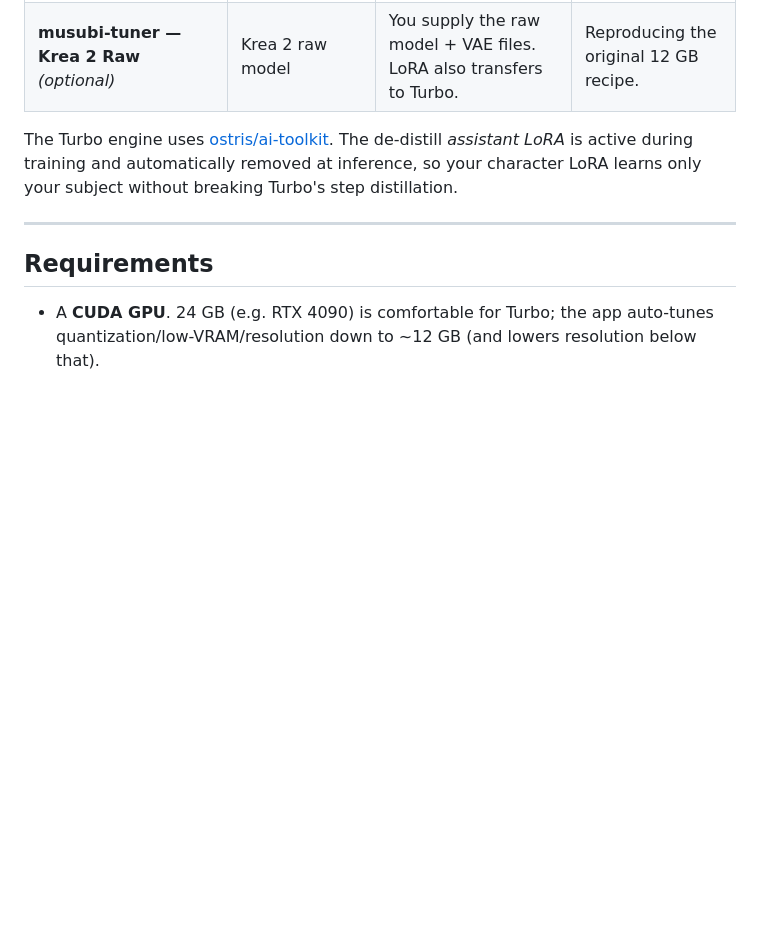
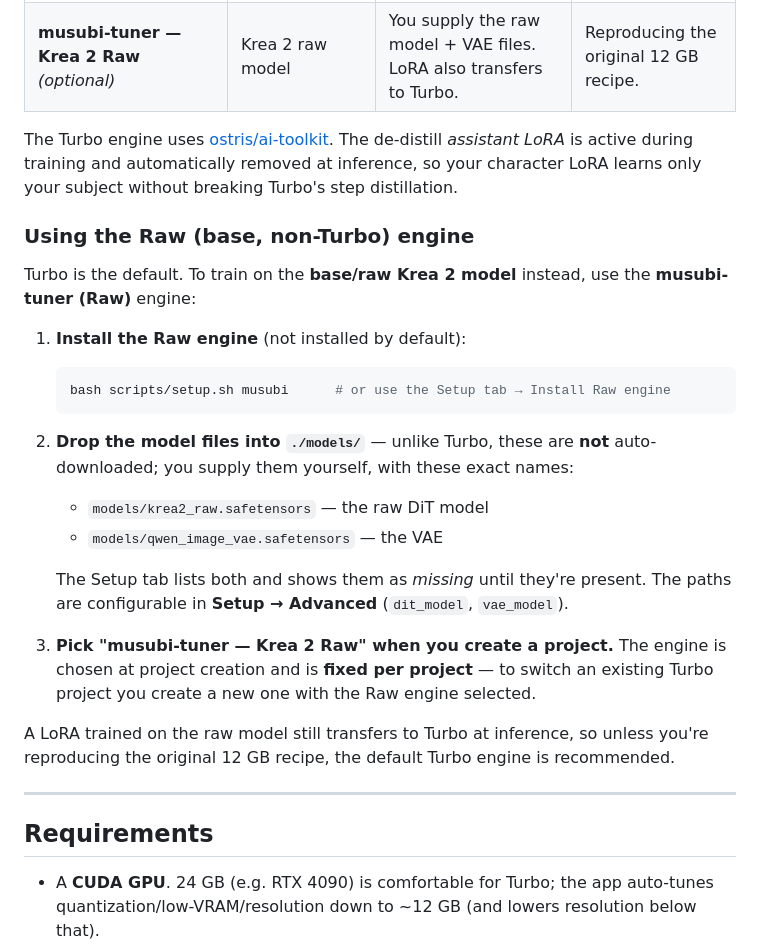
Before and after one commit to bongobongo2020/krea2-character-lora-trainer, a Markdown page: README.md, the part around the change. Drawn GitHub-style; blank space fills up the shorter version.

Commit message:
docs: add Raw (base, non-Turbo) engine setup section to README
Spells out installing the musubi-tuner Raw engine, the exact model
filenames to place in ./models/ (krea2_raw.safetensors,
qwen_image_vae.safetensors), and that the engine is fixed per project.

Co-Authored-By: Claude Opus 4.8 <noreply@anthropic.com>

````diff
--- a/README.md
+++ b/README.md
@@ -71,6 +71,33 @@ The Turbo engine uses [ostris/ai-toolkit](https://github.com/ostris/ai-toolkit).
 de-distill *assistant LoRA* is active during training and automatically removed at
 inference, so your character LoRA learns only your subject without breaking Turbo's
 step distillation.
+
+### Using the Raw (base, non-Turbo) engine
+
+Turbo is the default. To train on the **base/raw Krea 2 model** instead, use the
+**musubi-tuner (Raw)** engine:
+
+1. **Install the Raw engine** (not installed by default):
+
+   ```bash
+   bash scripts/setup.sh musubi      # or use the Setup tab → Install Raw engine
+   ```
+
+2. **Drop the model files into `./models/`** — unlike Turbo, these are **not**
+   auto-downloaded; you supply them yourself, with these exact names:
+
+   - `models/krea2_raw.safetensors` — the raw DiT model
+   - `models/qwen_image_vae.safetensors` — the VAE
+
+   The Setup tab lists both and shows them as *missing* until they're present. The
+   paths are configurable in **Setup → Advanced** (`dit_model`, `vae_model`).
+
+3. **Pick "musubi-tuner — Krea 2 Raw" when you create a project.** The engine is
+   chosen at project creation and is **fixed per project** — to switch an existing
+   Turbo project you create a new one with the Raw engine selected.
+
+A LoRA trained on the raw model still transfers to Turbo at inference, so unless
+you're reproducing the original 12 GB recipe, the default Turbo engine is recommended.
 
 ---
 
````
